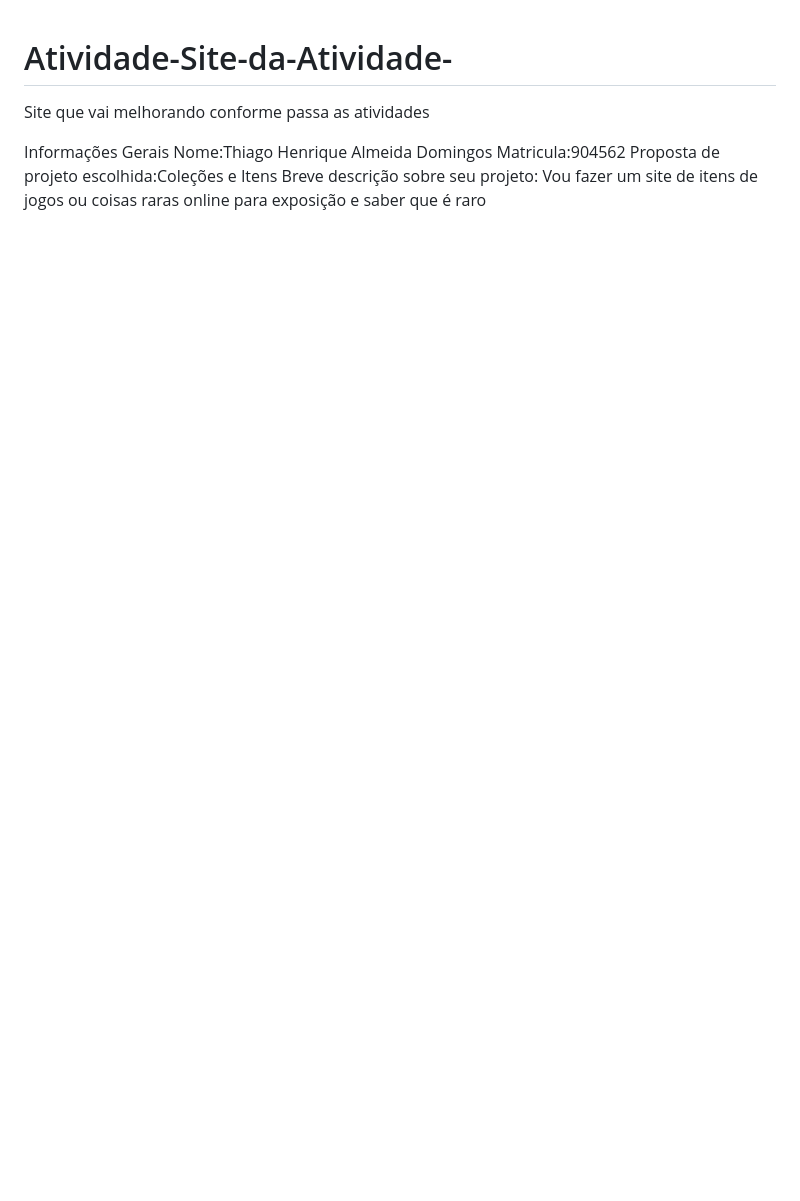
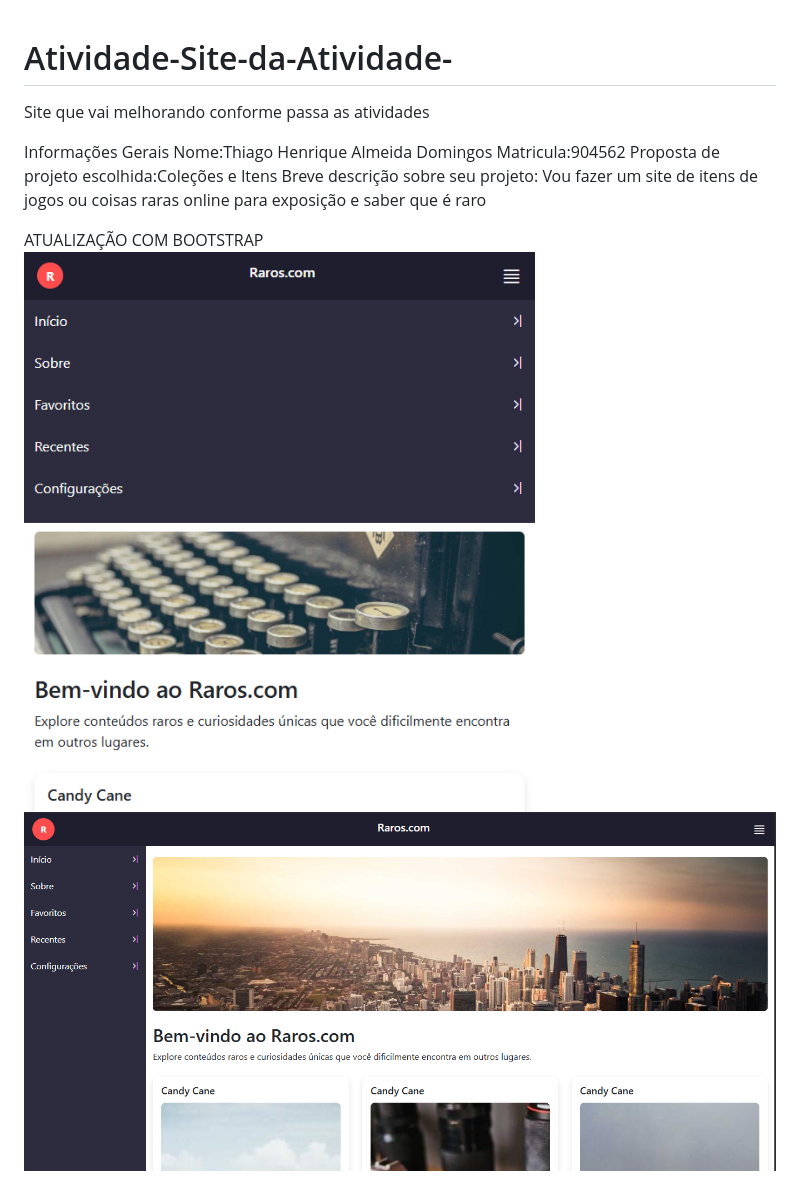
Before and after one commit to Thiaguim00/Atividade-Site-da-Atividade-, a Markdown page: README.md, the part around the change. GitHub-like rendering; pictures changed too: img/bo.png (added), img/bocell.png (added); blank space fills up the shorter version.

Commit message:
att-02

```diff
--- a/README.md
+++ b/README.md
@@ -6,3 +6,7 @@ Nome:Thiago Henrique Almeida Domingos
 Matricula:904562
 Proposta de projeto escolhida:Coleções e Itens
 Breve descrição sobre seu projeto: Vou fazer um site de itens de jogos ou coisas raras online para exposição e saber que é raro
+
+ATUALIZAÇÃO COM BOOTSTRAP
+![Mobile boots](img/bocell.png)
+![Pc boots](img/bo.png)
```
Also changed, not shown: img/image001].png (renamed from img/image.png).
